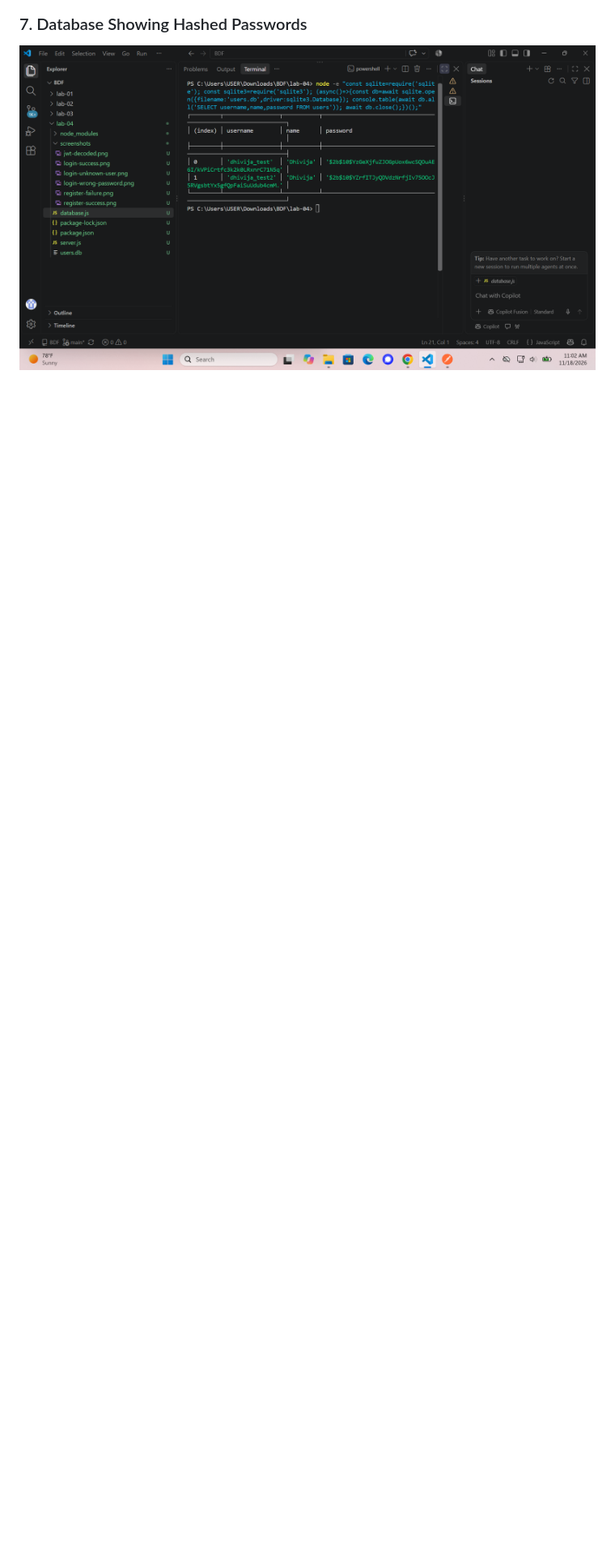
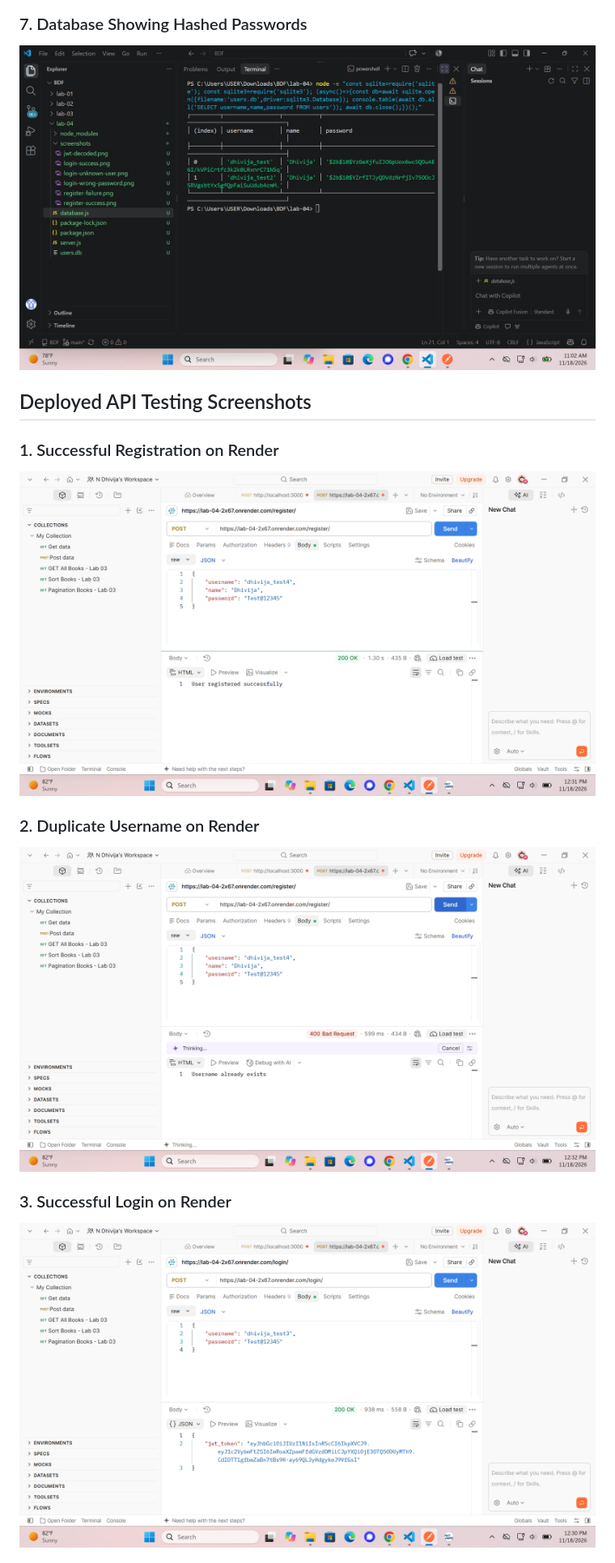
Before and after one commit to dhivija2038/BDF, a Markdown page: lab-04/README.md, the part around one of its changes. Shown at 81% size. Drawn GitHub-style; pictures changed too: lab-04/screenshots/deployed-login-success.png (added), lab-04/screenshots/deployed-register-failure.png (added), lab-04/screenshots/deployed-register-success.png (added); blank space fills up the shorter version.

Commit message:
Update Lab 04 README and deployment screenshots

```diff
--- a/lab-04/README.md
+++ b/lab-04/README.md
@@ -82 +152,16 @@ http://localhost:3000/
 ![Hashed Passwords](screenshots/database-hashed-passwords.png)
+
+## Deployed API Testing Screenshots
+
+### 1. Successful Registration on Render
+
+![Deployed Registration Success](screenshots/deployed-register-success.png)
+
+### 2. Duplicate Username on Render
+
+![Deployed Registration Failure](screenshots/deployed-register-failure.png)
+
+### 3. Successful Login on Render
+
+![Deployed Login Success](screenshots/deployed-login-success.png)
+
```
Also changed, not shown: other parts of lab-04/README.md (+121 -24 lines), lab-04/screenshots/deployed-login-wrong-password.png (added).
